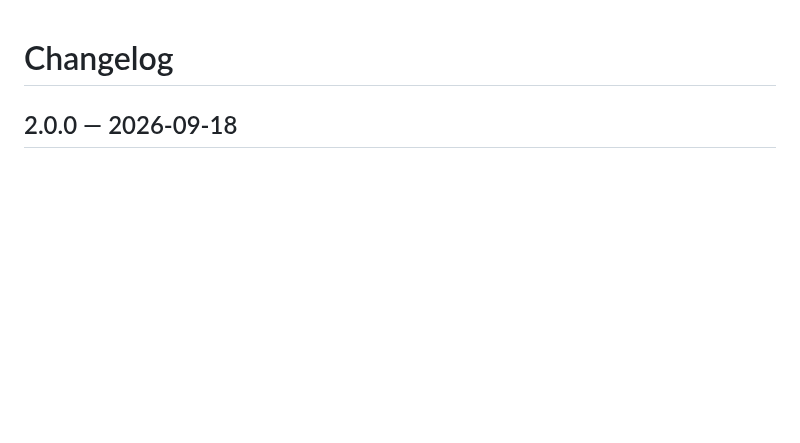
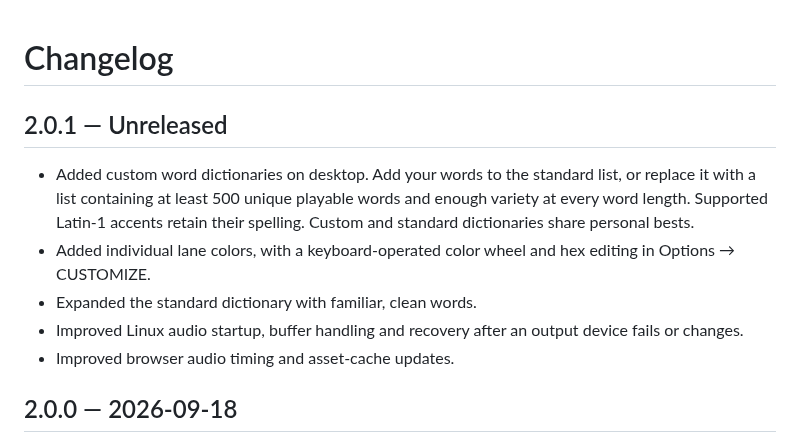
Before and after one commit to elicoggins/keyboardwarrior, a Markdown page: CHANGELOG.md, the part around the change. Rendered like a GitHub page; blank space fills up the shorter version.

```diff
--- a/CHANGELOG.md
+++ b/CHANGELOG.md
@@ -1,4 +1,17 @@
 # Changelog
+
+## 2.0.1 — Unreleased
+
+- Added custom word dictionaries on desktop. Add your words to the standard
+  list, or replace it with a list containing at least 500 unique playable words
+  and enough variety at every word length. Supported Latin-1 accents retain
+  their spelling. Custom and standard dictionaries share personal bests.
+- Added individual lane colors, with a keyboard-operated color wheel and hex
+  editing in Options → CUSTOMIZE.
+- Expanded the standard dictionary with familiar, clean words.
+- Improved Linux audio startup, buffer handling and recovery after an output
+  device fails or changes.
+- Improved browser audio timing and asset-cache updates.
 
 ## 2.0.0 — 2026-09-18
 
```
Also changed, not shown: README.md (+39 -3 lines).
